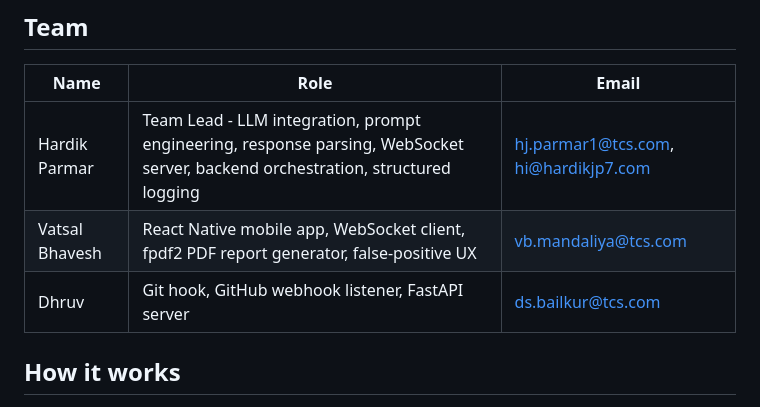
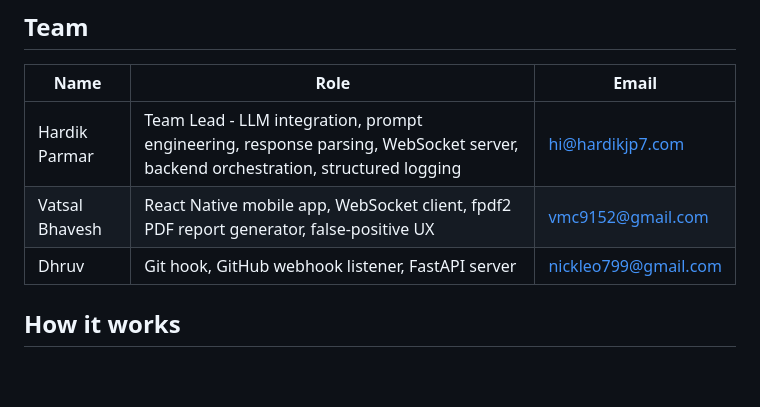
Before and after one commit to hardikjp7/DevMesh, a Markdown page: README.md, the part around the change. Rendered like a GitHub page; blank space fills up the shorter version.

Commit message:
update mail id's post hackathon!

```diff
--- a/README.md
+++ b/README.md
@@ -85,9 +85,9 @@ from your phone - with zero code ever transmitted anywhere.
 
 | Name | Role | Email |
 |---|---|---|
-| Hardik Parmar | Team Lead - LLM integration, prompt engineering, response parsing, WebSocket server, backend orchestration, structured logging | hj.parmar1@tcs.com, hi@hardikjp7.com |
-| Vatsal Bhavesh | React Native mobile app, WebSocket client, fpdf2 PDF report generator, false-positive UX | vb.mandaliya@tcs.com |
-| Dhruv | Git hook, GitHub webhook listener, FastAPI server | ds.bailkur@tcs.com |
+| Hardik Parmar | Team Lead - LLM integration, prompt engineering, response parsing, WebSocket server, backend orchestration, structured logging | hi@hardikjp7.com |
+| Vatsal Bhavesh | React Native mobile app, WebSocket client, fpdf2 PDF report generator, false-positive UX | vmc9152@gmail.com |
+| Dhruv | Git hook, GitHub webhook listener, FastAPI server | nickleo799@gmail.com |
 
 ## How it works
 
```
